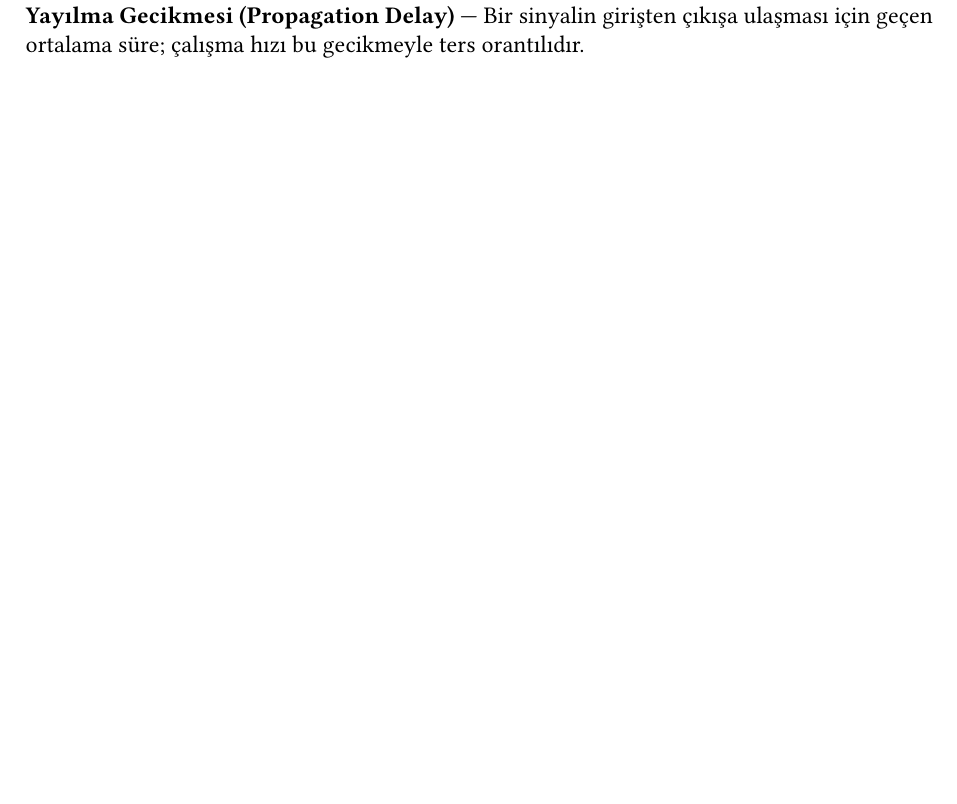
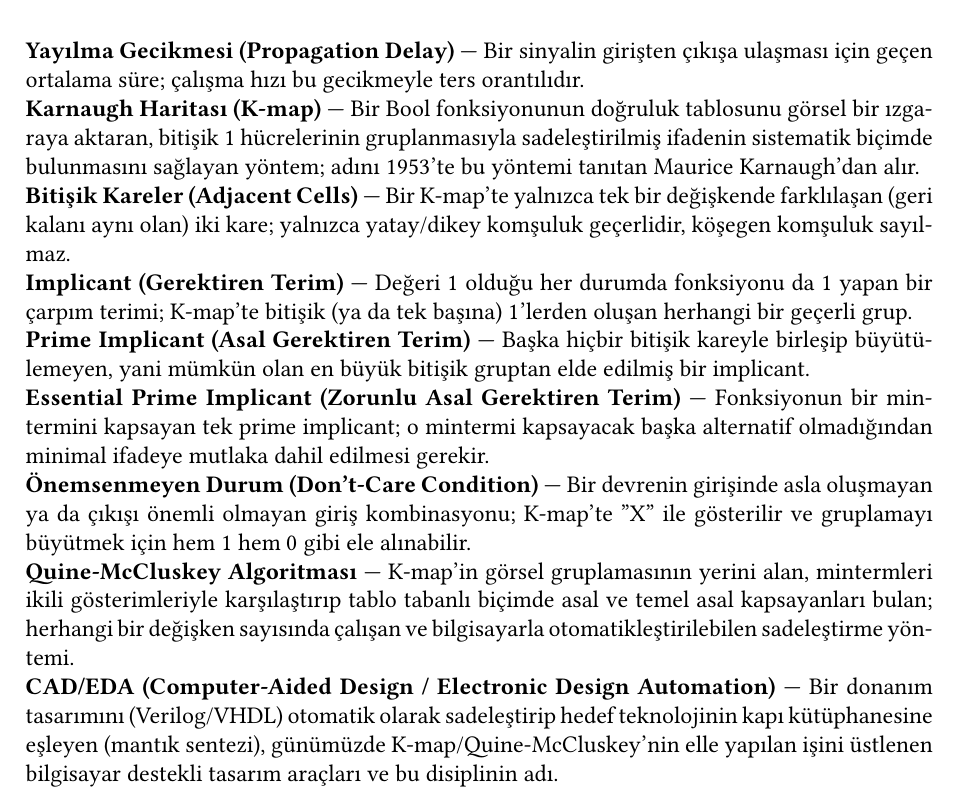
Before and after one commit to SafakSahinn/sifirdan-islemciye, a LaTeX book (latex/ana-kitap.tex, which reads latex/terimler-sozlugu.tex): part of page 184 of 184 before the commit and part of page 185 of 185 after it, cut so that both start at the same text, the shorter picture padded with empty space. The pictures show the PDF file latex/ana-kitap.pdf that the author committed with the source.

Commit message:
Terimler sözlüğü güncellendi: eksik Bölüm 1.7 ve tüm Bölüm 3 terimleri eklendi
- Bölüm 1.7 (İkili Kodlama, kitapta tamamlanmıştı ama sözlüğe hiç işlenmemişti):
  NaN, İkili Kod, BCD, Ağırlıklı Kod, Öz-Tümleyen Kod, Gray Kodu, ASCII, Parity Biti
- Bölüm 3 (K-map, yeni tamamlandı): Karnaugh Haritası, Bitişik Kareler, Implicant,
  Prime Implicant, Essential Prime Implicant, Önemsenmeyen Durum, Quine-McCluskey
  Algoritması, CAD/EDA

```diff
--- a/latex/terimler-sozlugu.tex
+++ b/latex/terimler-sozlugu.tex
@@ -99,3 +133,37 @@ sürebileceği standart yük sayısı.
 
 \textbf{Yayılma Gecikmesi (Propagation Delay)} --- Bir sinyalin girişten çıkışa ulaşması
 için geçen ortalama süre; çalışma hızı bu gecikmeyle ters orantılıdır.
+
+\textbf{Karnaugh Haritası (K-map)} --- Bir Bool fonksiyonunun doğruluk tablosunu görsel bir
+ızgaraya aktaran, bitişik $1$ hücrelerinin gruplanmasıyla sadeleştirilmiş ifadenin
+sistematik biçimde bulunmasını sağlayan yöntem; adını 1953'te bu yöntemi tanıtan Maurice
+Karnaugh'dan alır.
+
+\textbf{Bitişik Kareler (Adjacent Cells)} --- Bir K-map'te yalnızca tek bir değişkende
+farklılaşan (geri kalanı aynı olan) iki kare; yalnızca yatay/dikey komşuluk geçerlidir,
+köşegen komşuluk sayılmaz.
+
+\textbf{Implicant (Gerektiren Terim)} --- Değeri $1$ olduğu her durumda fonksiyonu da $1$
+yapan bir çarpım terimi; K-map'te bitişik (ya da tek başına) $1$'lerden oluşan herhangi
+bir geçerli grup.
+
+\textbf{Prime Implicant (Asal Gerektiren Terim)} --- Başka hiçbir bitişik kareyle birleşip
+büyütülemeyen, yani mümkün olan en büyük bitişik gruptan elde edilmiş bir implicant.
+
+\textbf{Essential Prime Implicant (Zorunlu Asal Gerektiren Terim)} --- Fonksiyonun bir
+mintermini kapsayan tek prime implicant; o mintermi kapsayacak başka alternatif
+olmadığından minimal ifadeye mutlaka dahil edilmesi gerekir.
+
+\textbf{Önemsenmeyen Durum (Don't-Care Condition)} --- Bir devrenin girişinde asla
+oluşmayan ya da çıkışı önemli olmayan giriş kombinasyonu; K-map'te "X" ile gösterilir ve
+gruplamayı büyütmek için hem $1$ hem $0$ gibi ele alınabilir.
+
+\textbf{Quine-McCluskey Algoritması} --- K-map'in görsel gruplamasının yerini alan,
+mintermleri ikili gösterimleriyle karşılaştırıp tablo tabanlı biçimde asal ve temel asal
+kapsayanları bulan; herhangi bir değişken sayısında çalışan ve bilgisayarla
+otomatikleştirilebilen sadeleştirme yöntemi.
+
+\textbf{CAD/EDA (Computer-Aided Design / Electronic Design Automation)} --- Bir donanım
+tasarımını (Verilog/VHDL) otomatik olarak sadeleştirip hedef teknolojinin kapı
+kütüphanesine eşleyen (mantık sentezi), günümüzde K-map/Quine-McCluskey'nin elle yapılan
+işini üstlenen bilgisayar destekli tasarım araçları ve bu disiplinin adı.
```
Also changed, not shown: latex/ana-kitap.pdf, latex/terimler-sozlugu.tex (34 more changed lines).
